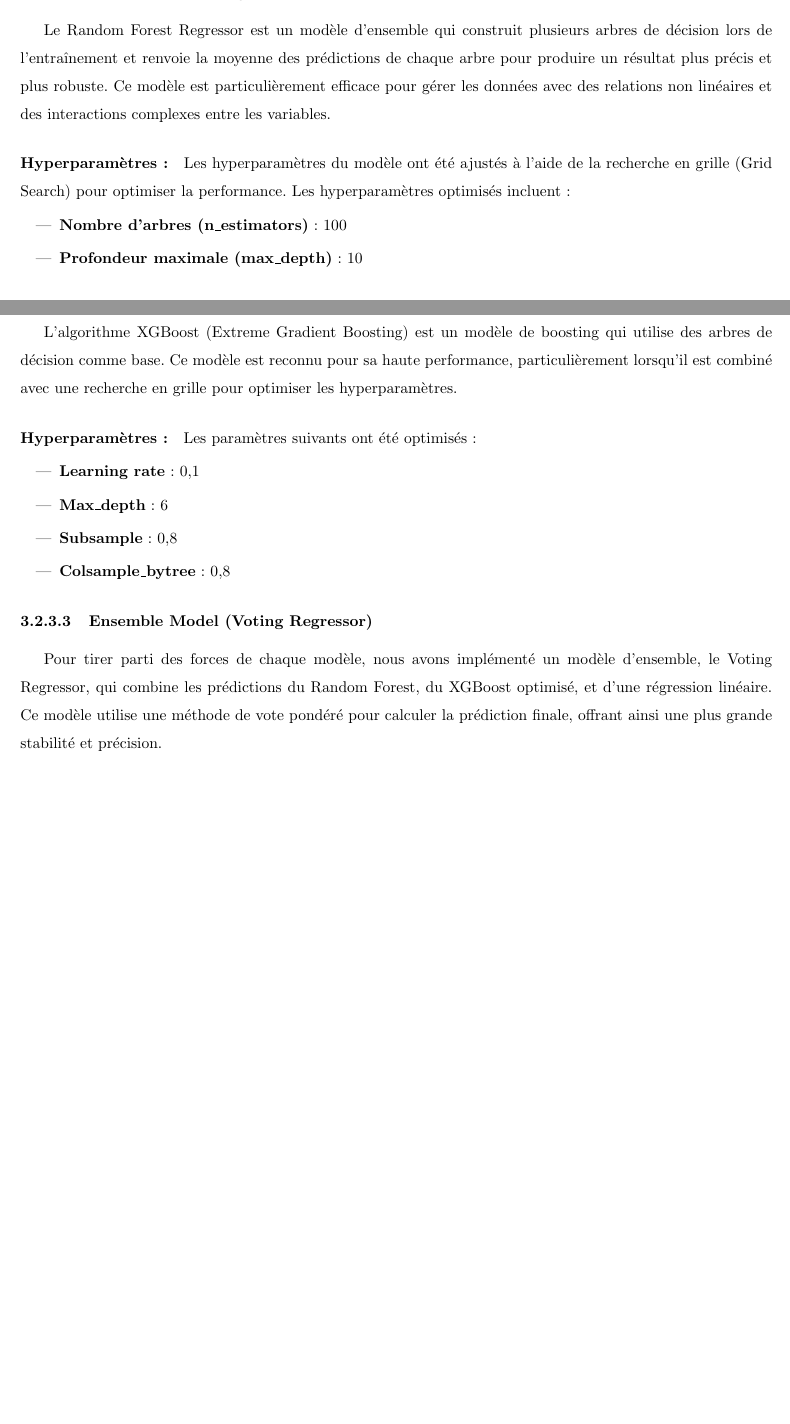
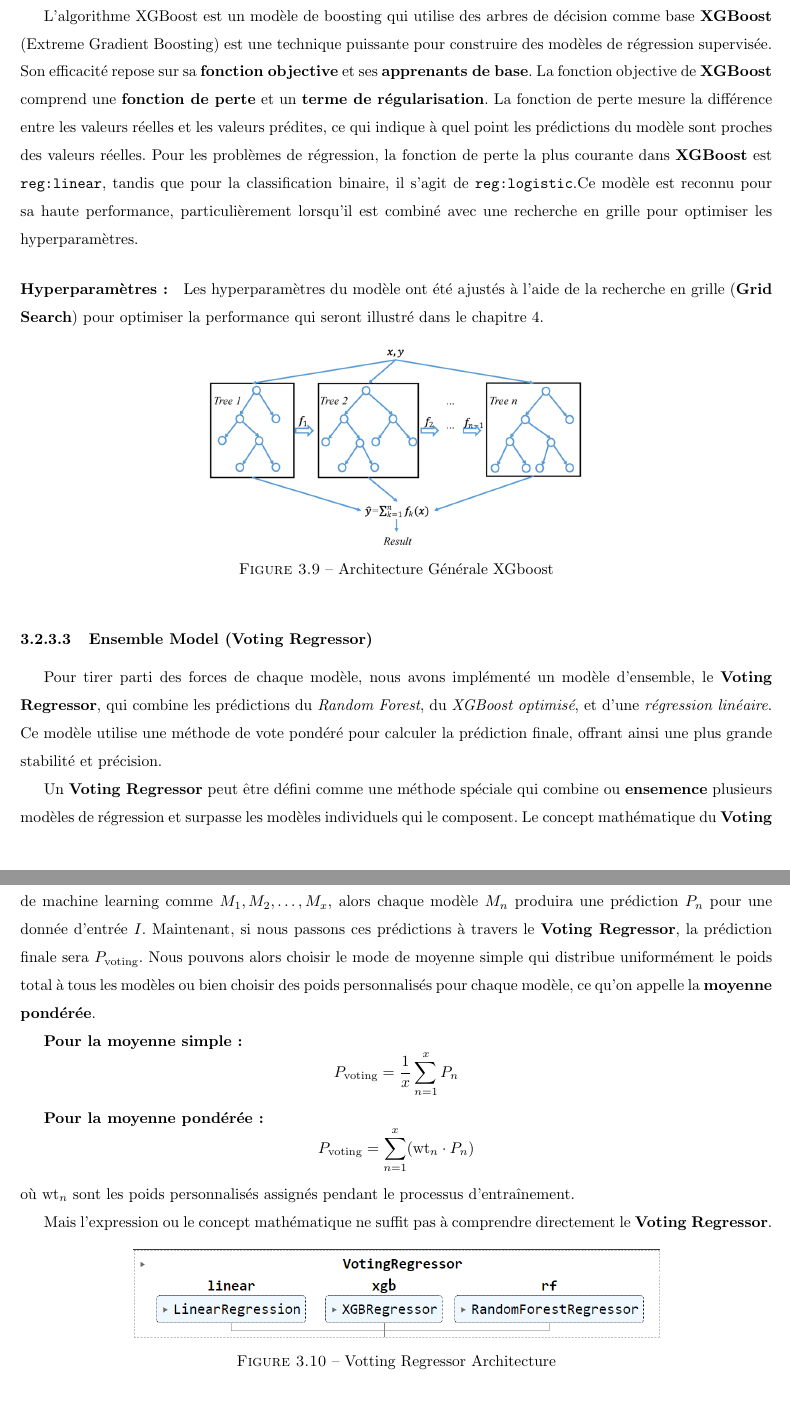
Before and after one commit to mohamedelbachir/my-master-thesis, a LaTeX thesis (memoire_bak.tex, which reads chapters/chapitre3.tex): two parts of pages 39 and 40 of 45 before the commit and two parts of pages 40 and 41 of 46 after it, joined at a grey line, cut at the place of the change, the shorter picture padded with empty space. Compiled offline with pdfLaTeX.

Commit message:
feat:finish chap 3

```diff
--- a/chapters/chapitre3.tex
+++ b/chapters/chapitre3.tex
@@ -157,2 +158 @@ Pour prédire les cas de chikungunya, nous avons choisi d'utiliser plusieurs mod
 
-Le Random Forest Regressor est un modèle d'ensemble qui construit plusieurs arbres de décision lors de l'entraînement et renvoie la moyenne des prédictions de chaque arbre pour produire un résultat plus précis et plus robuste. Ce modèle est particulièrement efficace pour gérer les données avec des relations non linéaires et des interactions complexes entre les variables.
@@ -159,25 +170,41 @@ Le Random Forest Regressor est un modèle d'ensemble qui construit plusieurs arb
+L'algorithme XGBoost  est un modèle de boosting qui utilise des arbres de décision comme base
+\textbf{XGBoost} (Extreme Gradient Boosting) est une technique puissante pour construire des modèles de régression supervisée. Son efficacité repose sur sa \textbf{fonction objective} et ses \textbf{apprenants de base}. La fonction objective de \textbf{XGBoost} comprend une \textbf{fonction de perte} et un \textbf{terme de régularisation}. La fonction de perte mesure la différence entre les valeurs réelles et les valeurs prédites, ce qui indique à quel point les prédictions du modèle sont proches des valeurs réelles. Pour les problèmes de régression, la fonction de perte la plus courante dans \textbf{XGBoost} est \texttt{reg:linear}, tandis que pour la classification binaire, il s'agit de \texttt{reg:logistic}.Ce modèle est reconnu pour sa haute performance, particulièrement lorsqu'il est combiné avec une recherche en grille pour optimiser les hyperparamètres.
+
 
 \paragraph*{Hyperparamètres:}
-Les hyperparamètres du modèle ont été ajustés à l'aide de la recherche en grille (Grid Search) pour optimiser la performance. Les hyperparamètres optimisés incluent :
-\begin{itemize}
-	\item \textbf{Nombre d'arbres (n\_estimators)} : 100
-	\item \textbf{Profondeur maximale (max\_depth)} : 10
-	\item \textbf{Nombre minimal d'échantillons par feuille (min\_samples\_leaf)} : 2
-\end{itemize}
+Les hyperparamètres du modèle ont été ajustés à l'aide de la recherche en grille (\textbf{Grid Search}) pour optimiser la performance qui seront illustré dans le chapitre 4.
 
-\subsubsection{XGBoost Regressor with Grid Search}
+\begin{figure}[h!]
+	\centering
+	\includegraphics[width=0.5\linewidth]{images/schema_xgboost}
+	\caption{Architecture Générale XGboost}
+	\label{fig:schemaxgboost}
+\end{figure}
 
-L'algorithme XGBoost (Extreme Gradient Boosting) est un modèle de boosting qui utilise des arbres de décision comme base. Ce modèle est reconnu pour sa haute performance, particulièrement lorsqu'il est combiné avec une recherche en grille pour optimiser les hyperparamètres.
-
-\paragraph*{Hyperparamètres:}
-Les paramètres suivants ont été optimisés :
-\begin{itemize}
-	\item \textbf{Learning rate} : 0,1
-	\item \textbf{Max\_depth} : 6
-	\item \textbf{Subsample} : 0,8
-	\item \textbf{Colsample\_bytree} : 0,8
-\end{itemize}
 
 \subsubsection{Ensemble Model (Voting Regressor)}
 
-Pour tirer parti des forces de chaque modèle, nous avons implémenté un modèle d'ensemble, le Voting Regressor, qui combine les prédictions du Random Forest, du XGBoost optimisé, et d'une régression linéaire. Ce modèle utilise une méthode de vote pondéré pour calculer la prédiction finale, offrant ainsi une plus grande stabilité et précision.
+Pour tirer parti des forces de chaque modèle, nous avons implémenté un modèle d'ensemble, le \textbf{Voting Regressor}, qui combine les prédictions du \textit{Random Forest}, du \textit{XGBoost optimisé}, et d'une \textit{régression linéaire}. Ce modèle utilise une méthode de vote pondéré pour calculer la prédiction finale, offrant ainsi une plus grande stabilité et précision.
+
+Un \textbf{Voting Regressor} peut être défini comme une méthode spéciale qui combine ou \textbf{ensemence} plusieurs modèles de régression et surpasse les modèles individuels qui le composent. Le concept mathématique du \textbf{Voting Regressor} est assez simple et très similaire à celui du \textbf{Voting Classifier}. Si l'on considère une foule de modèles de machine learning comme \(M_1, M_2,\dots , M_x\), alors chaque modèle \(M_n\) produira une prédiction \(P_n\) pour une donnée d'entrée \(I\). Maintenant, si nous passons ces prédictions à travers le \textbf{Voting Regressor}, la prédiction finale sera \(P_{\text{voting}}\). Nous pouvons alors choisir le mode de moyenne simple qui distribue uniformément le poids total à tous les modèles ou bien choisir des poids personnalisés pour chaque modèle, ce qu'on appelle la \textbf{moyenne pondérée}.
+
+\textbf{Pour la moyenne simple :}
+\[
+P_{\text{voting}}=\frac{1}{x}\sum_{n=1}^x{P_n}
+\]
+
+\textbf{Pour la moyenne pondérée :}
+\[
+P_{\text{voting}}=\sum_{n=1}^x (\text{wt}_{n} \cdot P_n)
+\]
+où \(\text{wt}_n\) sont les poids personnalisés assignés pendant le processus d'entraînement.
+
+Mais l'expression ou le concept mathématique ne suffit pas à comprendre directement le \textbf{Voting Regressor}.
+
+
+\begin{figure}[h!]
+	\centering
+	\includegraphics[width=0.7\linewidth]{images/schema_ensemble}
+	\caption{Votting Regressor Architecture}
+	\label{fig:schemaensemble}
+\end{figure}
```
Also changed, not shown: images/schema_ensemble.png (added), images/schema_random_forest.png (added), images/schema_xgboost.png (added), memoire.pdf, chapters/chapitre3.tex (14 more changed lines).
